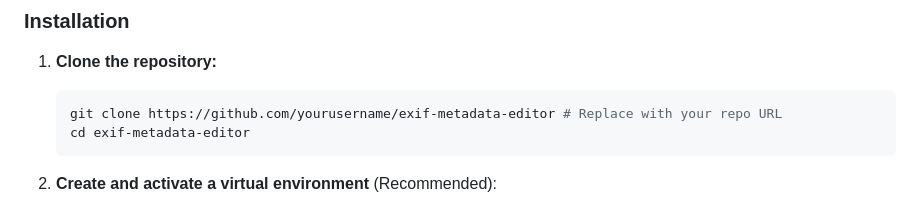
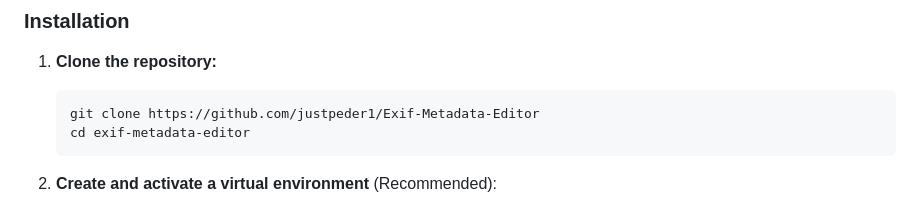
Before and after one commit to justpeder1/Exif-Metadata-Editor, a Markdown page: README.md, the part around the change. Rendered like a GitHub page.

````diff
--- a/README.md
+++ b/README.md
@@ -41,7 +41,7 @@ Follow these instructions to get the project up and running on your local machin
 
 1.  **Clone the repository:**
     ```bash
-    git clone https://github.com/yourusername/exif-metadata-editor # Replace with your repo URL
+    git clone https://github.com/justpeder1/Exif-Metadata-Editor
     cd exif-metadata-editor
     ```
 
````
